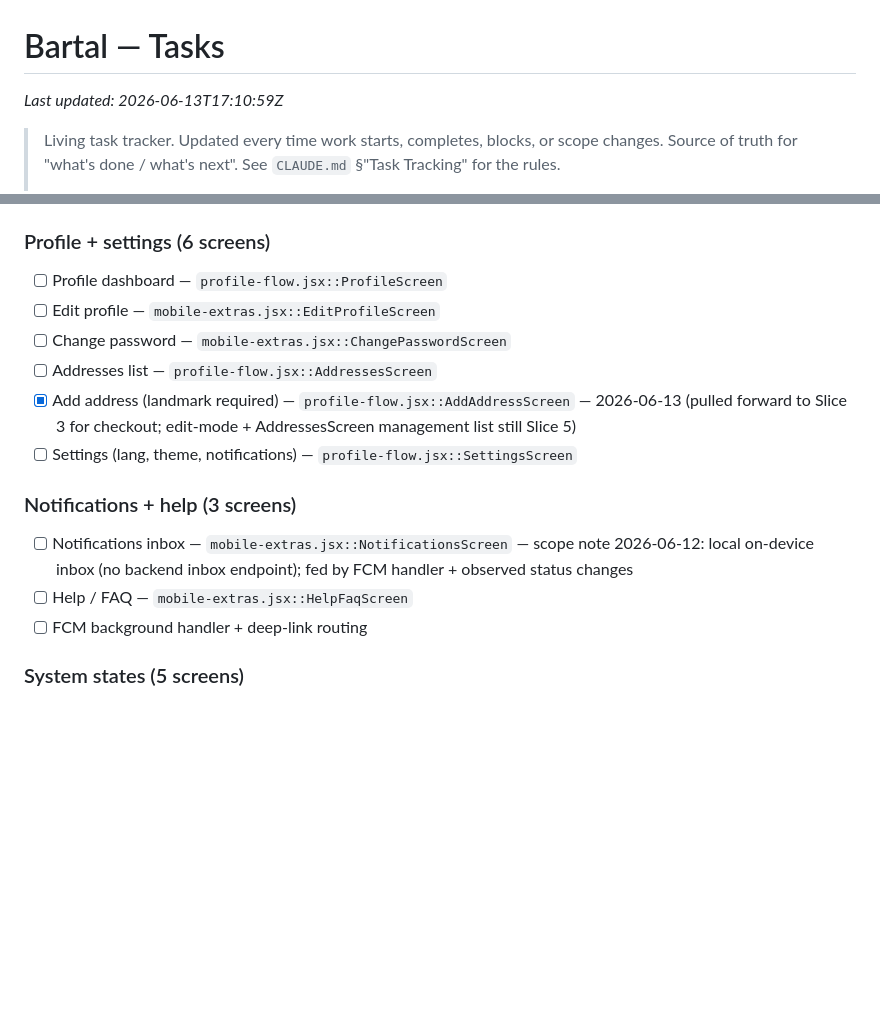
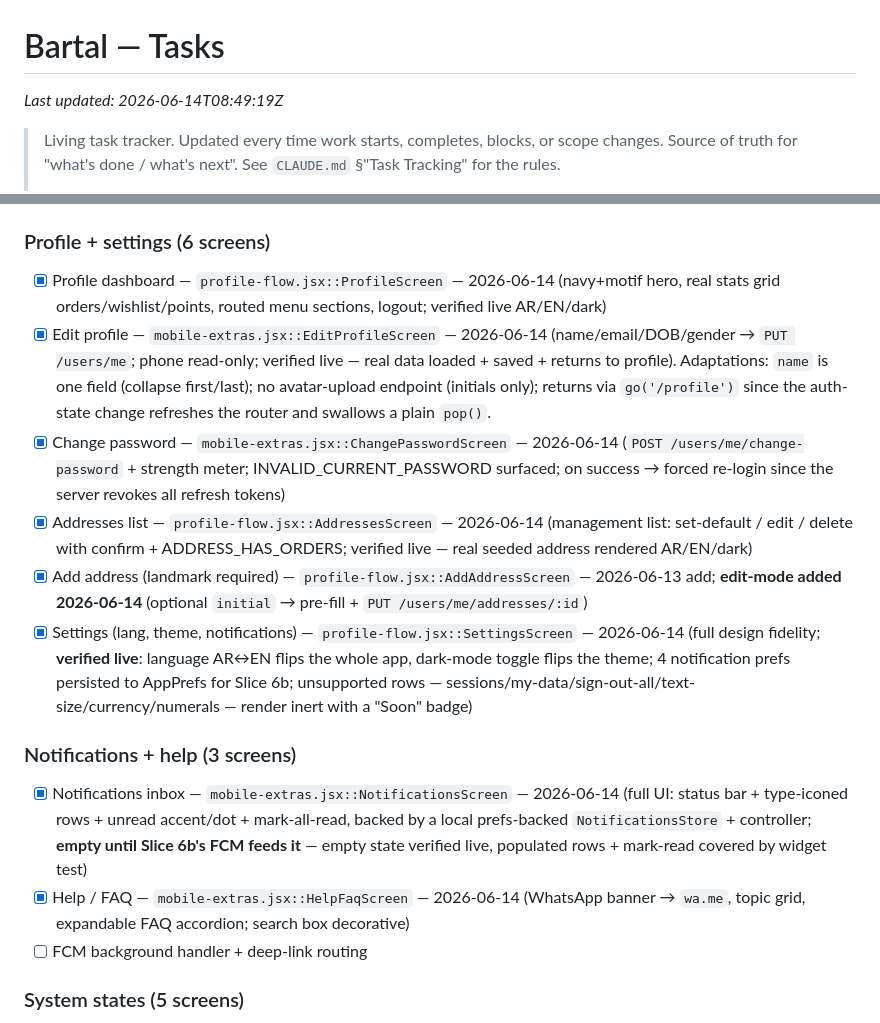
Before and after one commit to mubarakbasher/BartalStore, a Markdown page: tasks.md, 2 parts joined by grey strips. GitHub-like rendering; blank space fills up the shorter version.

Commit message:
docs(tasks): Phase 4 Slice 5 shipped
Co-Authored-By: Claude Opus 4.8 (1M context) <noreply@anthropic.com>

```diff
--- a/tasks.md
+++ b/tasks.md
@@ -1,6 +1,6 @@
 # Bartal — Tasks
 
-_Last updated: 2026-06-13T17:10:59Z_
+_Last updated: 2026-06-14T08:49:19Z_
 
 > Living task tracker. Updated every time work starts, completes, blocks, or scope changes.
 > Source of truth for "what's done / what's next". See `CLAUDE.md` §"Task Tracking" for the rules.
@@ -221,16 +221,16 @@ _Last updated: 2026-06-13T17:10:59Z_
 - [x] Write review — `order-thanks-and-reviews.jsx::MobileWriteReview` — 2026-06-13 (verified live: rating(required) + quick-pick tags + details composed into the API `comment`; `POST /products/:id/reviews` verified-purchase gated → success copy "submitted for review" since reviews are PENDING moderation. Tags map into the single comment field; photos omitted — no review-photo API field. Also flipped the PDP write-review CTA to `/review/:id`.)
 
 ### Profile + settings (6 screens)
-- [ ] Profile dashboard — `profile-flow.jsx::ProfileScreen`
-- [ ] Edit profile — `mobile-extras.jsx::EditProfileScreen`
-- [ ] Change password — `mobile-extras.jsx::ChangePasswordScreen`
-- [ ] Addresses list — `profile-flow.jsx::AddressesScreen`
-- [x] Add address (landmark required) — `profile-flow.jsx::AddAddressScreen` — 2026-06-13 (pulled forward to Slice 3 for checkout; edit-mode + AddressesScreen management list still Slice 5)
-- [ ] Settings (lang, theme, notifications) — `profile-flow.jsx::SettingsScreen`
+- [x] Profile dashboard — `profile-flow.jsx::ProfileScreen` — 2026-06-14 (navy+motif hero, real stats grid orders/wishlist/points, routed menu sections, logout; verified live AR/EN/dark)
+- [x] Edit profile — `mobile-extras.jsx::EditProfileScreen` — 2026-06-14 (name/email/DOB/gender → `PUT /users/me`; phone read-only; verified live — real data loaded + saved + returns to profile). Adaptations: `name` is one field (collapse first/last); no avatar-upload endpoint (initials only); returns via `go('/profile')` since the auth-state change refreshes the router and swallows a plain `pop()`.
+- [x] Change password — `mobile-extras.jsx::ChangePasswordScreen` — 2026-06-14 (`POST /users/me/change-password` + strength meter; INVALID_CURRENT_PASSWORD surfaced; on success → forced re-login since the server revokes all refresh tokens)
+- [x] Addresses list — `profile-flow.jsx::AddressesScreen` — 2026-06-14 (management list: set-default / edit / delete with confirm + ADDRESS_HAS_ORDERS; verified live — real seeded address rendered AR/EN/dark)
+- [x] Add address (landmark required) — `profile-flow.jsx::AddAddressScreen` — 2026-06-13 add; **edit-mode added 2026-06-14** (optional `initial` → pre-fill + `PUT /users/me/addresses/:id`)
+- [x] Settings (lang, theme, notifications) — `profile-flow.jsx::SettingsScreen` — 2026-06-14 (full design fidelity; **verified live**: language AR↔EN flips the whole app, dark-mode toggle flips the theme; 4 notification prefs persisted to AppPrefs for Slice 6b; unsupported rows — sessions/my-data/sign-out-all/text-size/currency/numerals — render inert with a "Soon" badge)
 
 ### Notifications + help (3 screens)
-- [ ] Notifications inbox — `mobile-extras.jsx::NotificationsScreen` — scope note 2026-06-12: local on-device inbox (no backend inbox endpoint); fed by FCM handler + observed status changes
-- [ ] Help / FAQ — `mobile-extras.jsx::HelpFaqScreen`
+- [x] Notifications inbox — `mobile-extras.jsx::NotificationsScreen` — 2026-06-14 (full UI: status bar + type-iconed rows + unread accent/dot + mark-all-read, backed by a local prefs-backed `NotificationsStore` + controller; **empty until Slice 6b's FCM feeds it** — empty state verified live, populated rows + mark-read covered by widget test)
+- [x] Help / FAQ — `mobile-extras.jsx::HelpFaqScreen` — 2026-06-14 (WhatsApp banner → `wa.me`, topic grid, expandable FAQ accordion; search box decorative)
 - [ ] FCM background handler + deep-link routing
 
 ### System states (5 screens)
```
Also changed, not shown: other parts of tasks.md (+2 -1 lines).
